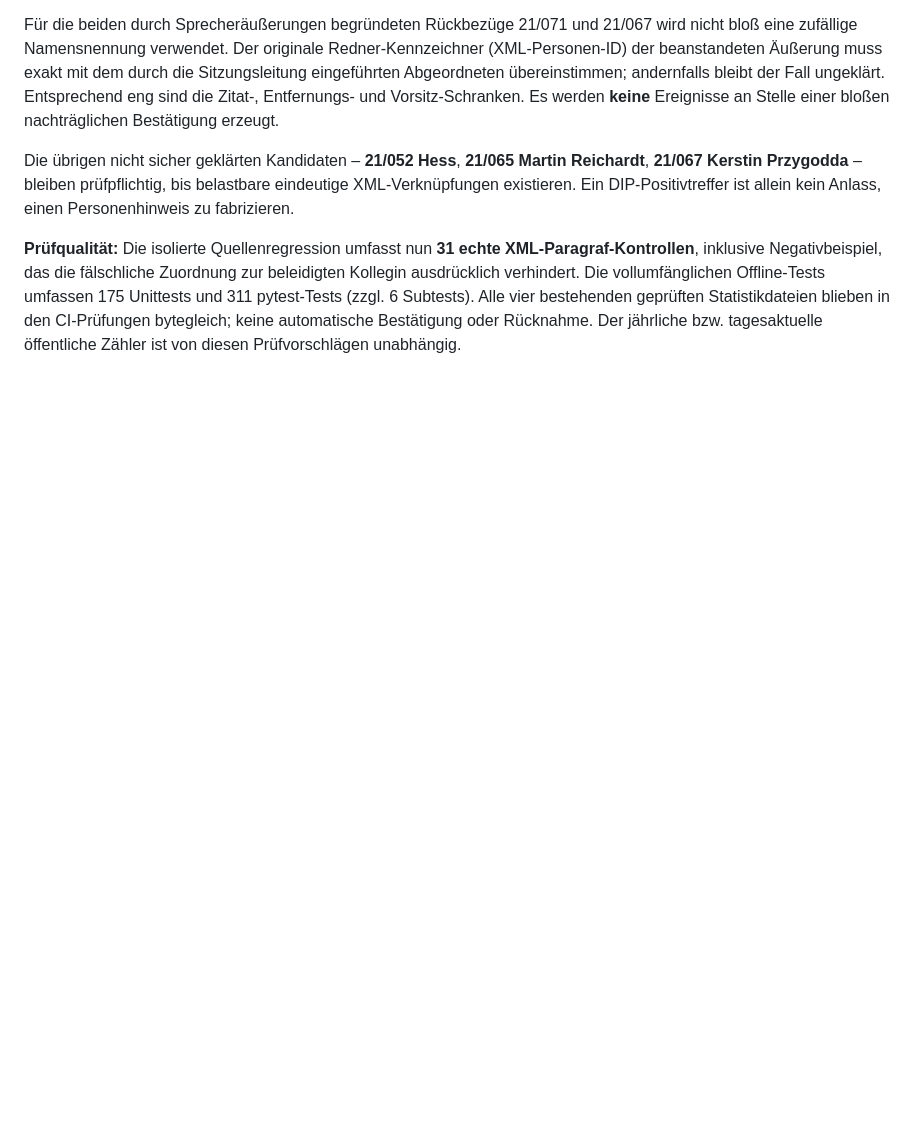
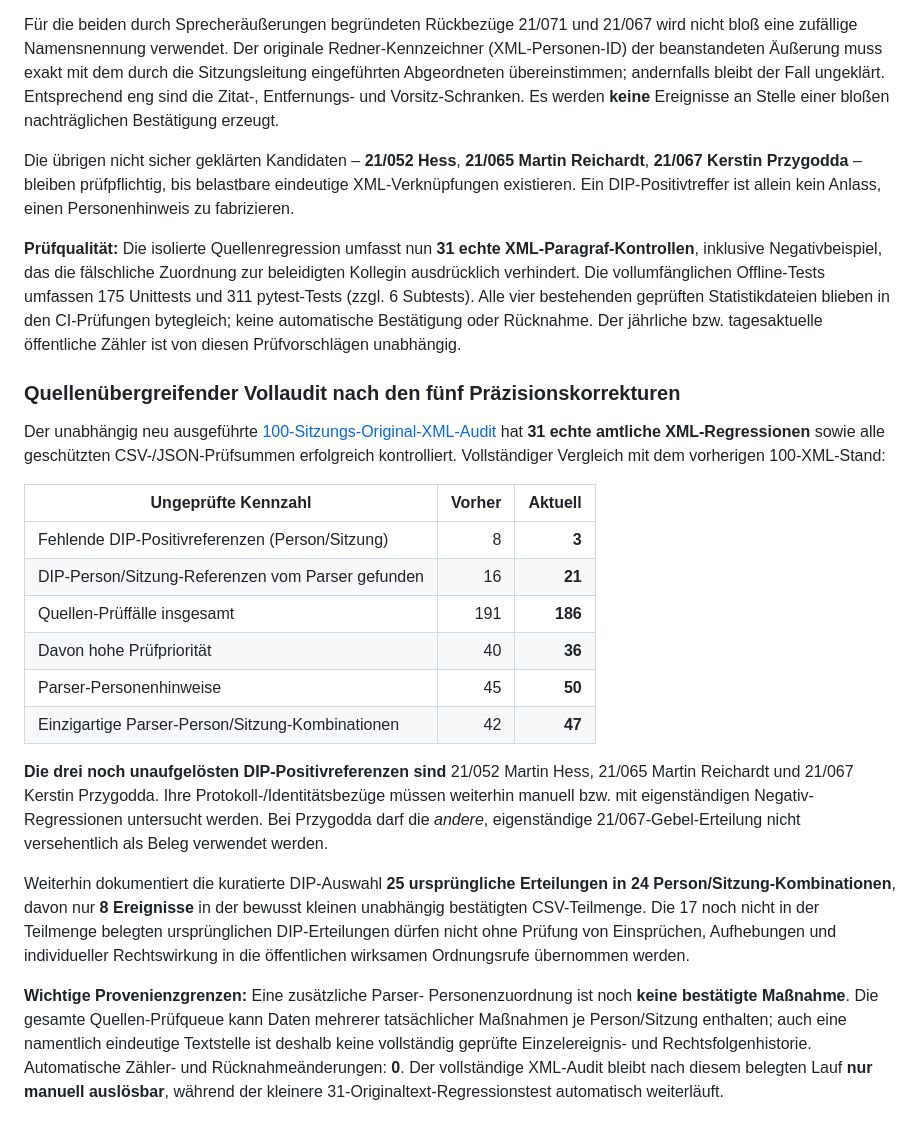
Before and after one commit to Erzkon/ordnungsrufe, a Markdown page: WP21.md, the part around the change. Rendered like a GitHub page; blank space fills up the shorter version.

Commit message:
Document verified complete WP21 audit: eight unmatched DIP controls reduced to three with no counter changes

```diff
--- a/WP21.md
+++ b/WP21.md
@@ -801,3 +801,44 @@ Alle vier bestehenden geprüften Statistikdateien blieben
 in den CI-Prüfungen bytegleich; keine automatische Bestätigung
 oder Rücknahme. Der jährliche bzw. tagesaktuelle öffentliche
 Zähler ist von diesen Prüfvorschlägen unabhängig.
+
+
+### Quellenübergreifender Vollaudit nach den fünf Präzisionskorrekturen
+
+Der unabhängig neu ausgeführte [100-Sitzungs-Original-XML-Audit](https://github.com/Erzkon/ordnungsrufe/actions/runs/38777238668) hat **31 echte amtliche XML-Regressionen** sowie alle geschützten
+CSV-/JSON-Prüfsummen erfolgreich kontrolliert. Vollständiger Vergleich
+mit dem vorherigen 100-XML-Stand:
+
+| Ungeprüfte Kennzahl | Vorher | Aktuell |
+| --- | ---: | ---: |
+| Fehlende DIP-Positivreferenzen (Person/Sitzung) | 8 | **3** |
+| DIP-Person/Sitzung-Referenzen vom Parser gefunden | 16 | **21** |
+| Quellen-Prüffälle insgesamt | 191 | **186** |
+| Davon hohe Prüfpriorität | 40 | **36** |
+| Parser-Personenhinweise | 45 | **50** |
+| Einzigartige Parser-Person/Sitzung-Kombinationen | 42 | **47** |
+
+**Die drei noch unaufgelösten DIP-Positivreferenzen sind**
+21/052 Martin Hess, 21/065 Martin Reichardt und 21/067 Kerstin
+Przygodda. Ihre Protokoll-/Identitätsbezüge müssen weiterhin
+manuell bzw. mit eigenständigen Negativ-Regressionen untersucht
+werden. Bei Przygodda darf die *andere*, eigenständige
+21/067-Gebel-Erteilung nicht versehentlich als Beleg verwendet werden.
+
+Weiterhin dokumentiert die kuratierte DIP-Auswahl **25 ursprüngliche
+Erteilungen in 24 Person/Sitzung-Kombinationen**, davon nur
+**8 Ereignisse** in der bewusst kleinen unabhängig bestätigten
+CSV-Teilmenge. Die 17 noch nicht in der Teilmenge belegten
+ursprünglichen DIP-Erteilungen dürfen nicht ohne Prüfung von
+Einsprüchen, Aufhebungen und individueller Rechtswirkung in die
+öffentlichen wirksamen Ordnungsrufe übernommen werden.
+
+**Wichtige Provenienzgrenzen:** Eine zusätzliche Parser-
+Personenzuordnung ist noch **keine bestätigte Maßnahme**.
+Die gesamte Quellen-Prüfqueue kann Daten mehrerer tatsächlicher
+Maßnahmen je Person/Sitzung enthalten; auch eine namentlich
+eindeutige Textstelle ist deshalb keine vollständig geprüfte
+Einzelereignis- und Rechtsfolgenhistorie. Automatische Zähler- und
+Rücknahmeänderungen: **0**. Der vollständige XML-Audit bleibt
+nach diesem belegten Lauf **nur manuell auslösbar**, während
+der kleinere 31-Originaltext-Regressionstest automatisch weiterläuft.
```
